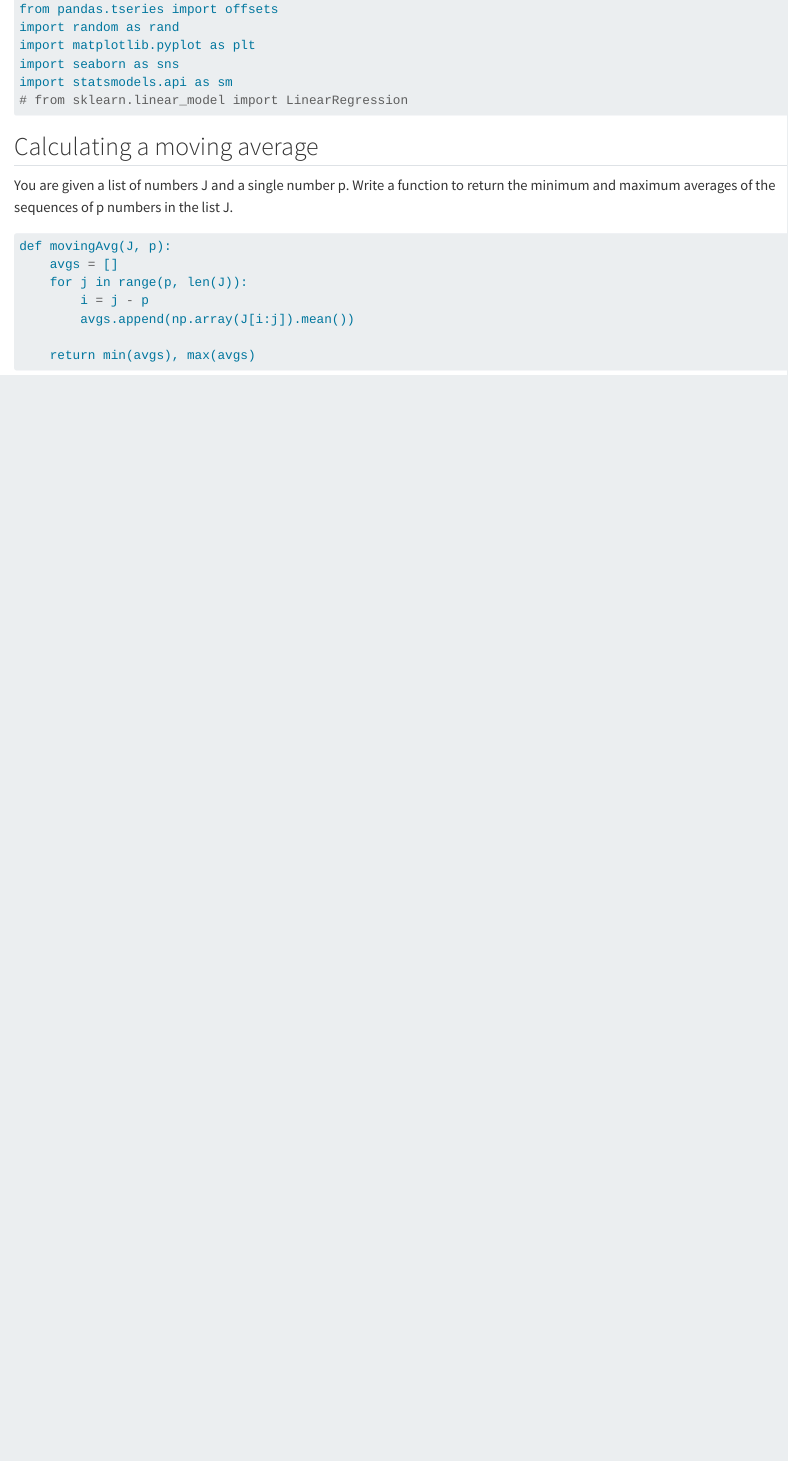
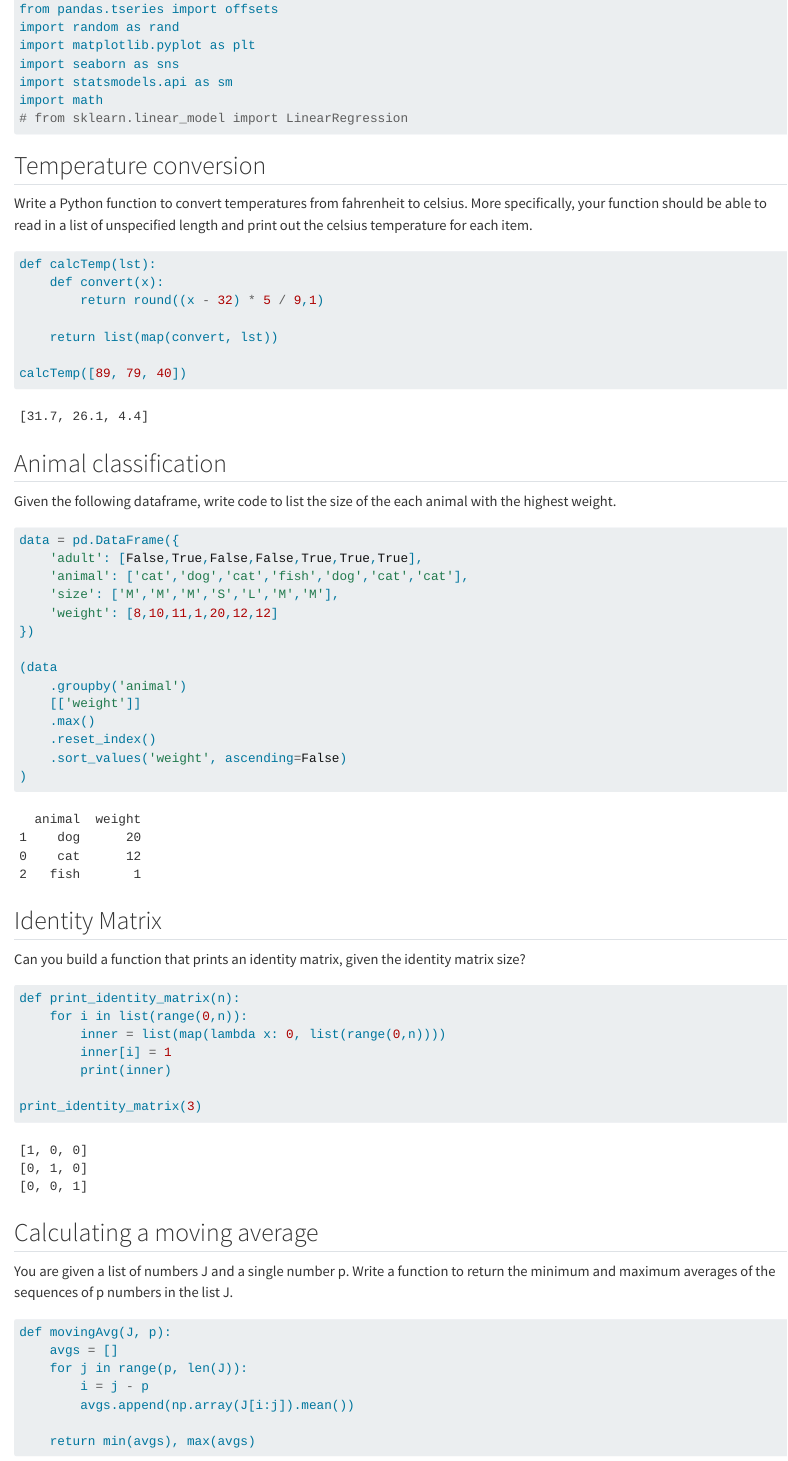
Before and after one commit to adambushman/python-practice, a Quarto document (interview-qs.py.qmd): the page in a window 1100 px wide, from 170 px down. Rendered offline with R 4.5, knitr and Pandoc in place of Quarto, with nearby package versions; some code elsewhere in the file could not run offline; long lines of code are wrapped.

Commit message:
New interview question answers

````diff
--- a/interview-qs.py.qmd
+++ b/interview-qs.py.qmd
@@ -13,9 +13,69 @@ import random as rand
 import matplotlib.pyplot as plt
 import seaborn as sns
 import statsmodels.api as sm
+import math
 # from sklearn.linear_model import LinearRegression
 
 ```
+
+
+## Temperature conversion
+
+Write a Python function to convert temperatures from fahrenheit to celsius. More specifically, your function should be able to read in a list of unspecified length and print out the celsius temperature for each item.
+
+```{python}
+
+def calcTemp(lst):
+    def convert(x):
+        return round((x - 32) * 5 / 9,1)
+
+    return list(map(convert, lst))
+
+calcTemp([89, 79, 40])
+
+```
+
+
+## Animal classification
+
+Given the following dataframe, write code to list the size of the each animal with the highest weight.
+
+```{python}
+
+data = pd.DataFrame({
+    'adult': [False,True,False,False,True,True,True],
+    'animal': ['cat','dog','cat','fish','dog','cat','cat'],
+    'size': ['M','M','M','S','L','M','M'],
+    'weight': [8,10,11,1,20,12,12]
+})
+
+(data
+    .groupby('animal')
+    [['weight']]
+    .max()
+    .reset_index()
+    .sort_values('weight', ascending=False)
+)
+
+```
+
+
+## Identity Matrix
+
+Can you build a function that prints an identity matrix, given the identity matrix size?
+
+```{python}
+
+def print_identity_matrix(n):
+    for i in list(range(0,n)):
+        inner = list(map(lambda x: 0, list(range(0,n))))
+        inner[i] = 1
+        print(inner)
+
+print_identity_matrix(3)
+
+```
+
 
 ## Calculating a moving average
 
````
